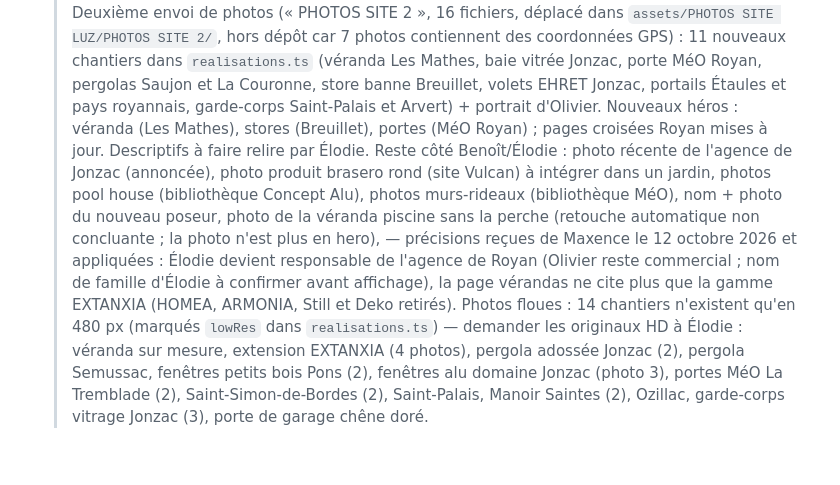
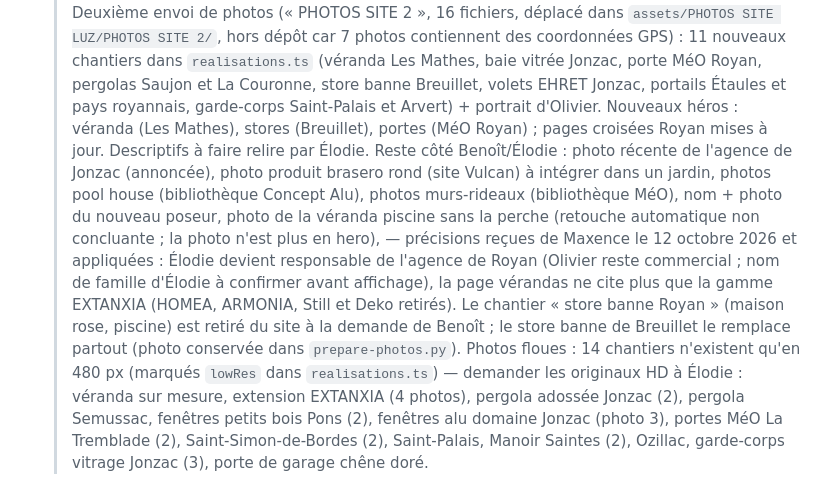
Before and after one commit to uimaxence/FenetreLuz, a Markdown page: roadmap-luz.md, the part around the change. Drawn GitHub-style; blank space fills up the shorter version.

Commit message:
Roadmap : chantier store banne Royan retiré, Breuillet en référence
Co-Authored-By: Claude Fable 5.1 <noreply@anthropic.com>

```diff
--- a/roadmap-luz.md
+++ b/roadmap-luz.md
@@ -92,7 +92,7 @@ Tâches :
 - [ ] Deuxième retour de Benoît (9 octobre 2026) — traité le jour même sauf mention contraire :
   > Fait : v2 devient l'accueil officiel (`/v2/` supprimée) ; H1 « Fenêtres, vérandas, portes » et « Charente-Maritime & Charente » ; labels Portalier HORIZAL / Expert Storiste Soliso retirés partout, remplacés par « Partenaire Concept Alu » (plus « concessionnaire ») ; alarme retirée (motorisation & domotique, formulaire, dépannage, Somfy) ; braseros sans plancha ; Olivier = commercial (plus « responsable d'agence ») ; carte à 2 secteurs (Saintes → Royan, Cognac → Jonzac, plus de zone en développement ; Saintes rattachée à Royan dans `villes.ts` et les réalisations) ; héros fenêtres (maison de Saint-Genis) et portes d'entrée (porte MéO de Cognac) ; galerie « En images » sur chaque page prestation ; cartes réalisations en carré pour les photos verticales (cadrage) ; hero véranda recadré sur la maison (perche dans la piscine hors cadre).
   > Deuxième envoi de photos (« PHOTOS SITE 2 », 16 fichiers, déplacé dans `assets/PHOTOS SITE LUZ/PHOTOS SITE 2/`, hors dépôt car 7 photos contiennent des coordonnées GPS) : 11 nouveaux chantiers dans `realisations.ts` (véranda Les Mathes, baie vitrée Jonzac, porte MéO Royan, pergolas Saujon et La Couronne, store banne Breuillet, volets EHRET Jonzac, portails Étaules et pays royannais, garde-corps Saint-Palais et Arvert) + portrait d'Olivier. Nouveaux héros : véranda (Les Mathes), stores (Breuillet), portes (MéO Royan) ; pages croisées Royan mises à jour. Descriptifs à faire relire par Élodie.
-  > Reste côté Benoît/Élodie : photo récente de l'agence de Jonzac (annoncée), photo produit brasero rond (site Vulcan) à intégrer dans un jardin, photos pool house (bibliothèque Concept Alu), photos murs-rideaux (bibliothèque MéO), nom + photo du nouveau poseur, photo de la véranda piscine sans la perche (retouche automatique non concluante ; la photo n'est plus en hero), — précisions reçues de Maxence le 12 octobre 2026 et appliquées : Élodie devient responsable de l'agence de Royan (Olivier reste commercial ; nom de famille d'Élodie à confirmer avant affichage), la page vérandas ne cite plus que la gamme EXTANXIA (HOMEA, ARMONIA, Still et Deko retirés).
+  > Reste côté Benoît/Élodie : photo récente de l'agence de Jonzac (annoncée), photo produit brasero rond (site Vulcan) à intégrer dans un jardin, photos pool house (bibliothèque Concept Alu), photos murs-rideaux (bibliothèque MéO), nom + photo du nouveau poseur, photo de la véranda piscine sans la perche (retouche automatique non concluante ; la photo n'est plus en hero), — précisions reçues de Maxence le 12 octobre 2026 et appliquées : Élodie devient responsable de l'agence de Royan (Olivier reste commercial ; nom de famille d'Élodie à confirmer avant affichage), la page vérandas ne cite plus que la gamme EXTANXIA (HOMEA, ARMONIA, Still et Deko retirés). Le chantier « store banne Royan » (maison rose, piscine) est retiré du site à la demande de Benoît ; le store banne de Breuillet le remplace partout (photo conservée dans `prepare-photos.py`).
   > Photos floues : 14 chantiers n'existent qu'en 480 px (marqués `lowRes` dans `realisations.ts`) — demander les originaux HD à Élodie : véranda sur mesure, extension EXTANXIA (4 photos), pergola adossée Jonzac (2), pergola Semussac, fenêtres petits bois Pons (2), fenêtres alu domaine Jonzac (photo 3), portes MéO La Tremblade (2), Saint-Simon-de-Bordes (2), Saint-Palais, Manoir Saintes (2), Ozillac, garde-corps vitrage Jonzac (3), porte de garage chêne doré.
 - [x] Reprendre le logo officiel tel quel (remarque de Benoît : le mot-symbole vectorisé n'est pas fidèle) — demander le PDF vectoriel ou reconstruire à partir de `assets/logo.png`
   > Fait le 8 octobre 2026 avec le fichier fourni par Benoît (`site/src/assets/logos/logo luz.png`, blanc sur transparent, 160 px) : recadré en `logo-luz.png` et affiché par `Logo.astro` en masque CSS (vert #009639 dans le header, blanc dans le footer). `public/logo-luz.png` (Schema.org) régénéré en vert sur blanc. Limite : source bitmap de 110 × 158 px, légèrement douce en Retina dans le footer — demander un export vectoriel (SVG/PDF) ou un PNG ≥ 600 px pour les grands formats, l'image Open Graph et les favicons (toujours sur le motif revectorisé).
```
